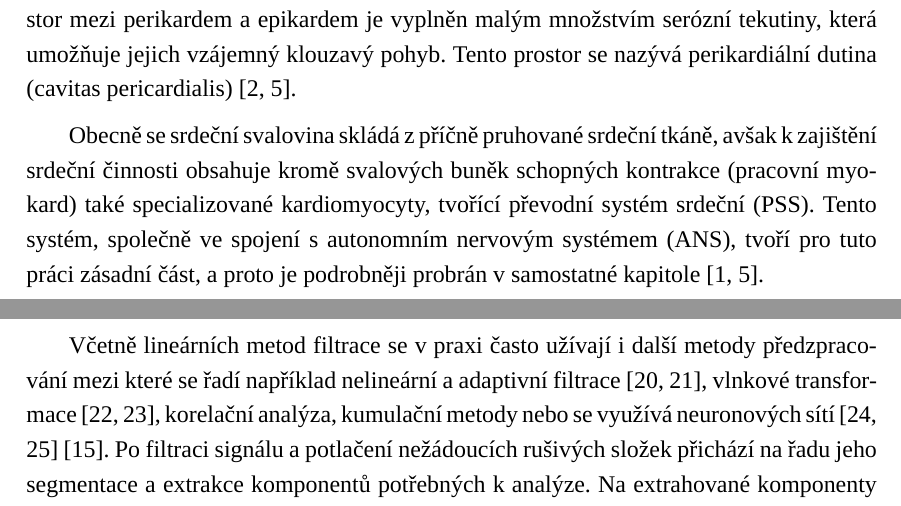
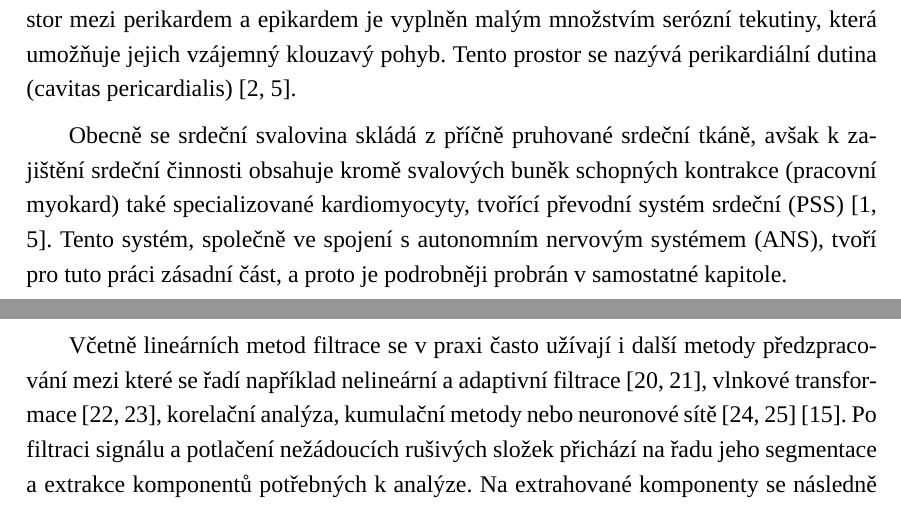
Before and after one commit to sokolmarek/bachelors-thesis, a LaTeX thesis (thesis.tex, which reads chapters/02_prehled_soucasneho_stavu.tex): two parts of pages 12 and 24 of 76, joined at a grey line, cut so that both start at the same text. Compiled offline with XeLaTeX; a missing font is replaced by an installed copy or a similar font.

Commit message:
Update 02_prehled_soucasneho_stavu.tex

```diff
--- a/chapters/02_prehled_soucasneho_stavu.tex
+++ b/chapters/02_prehled_soucasneho_stavu.tex
@@ -81,9 +81,9 @@ pericardialis)~\cite{Weinhaus2005,Dylevsky2013}.
 Obecně se srdeční svalovina skládá z příčně pruhované srdeční tkáně, avšak k
 zajištění srdeční činnosti obsahuje kromě svalových buněk schopných kontrakce
 (pracovní myokard) také specializované kardiomyocyty, tvořící převodní systém
-srdeční (PSS). Tento systém, společně ve spojení s autonomním nervovým systémem
-(ANS), tvoří pro tuto práci zásadní část, a proto je podrobněji probrán v
-samostatné kapitole~\cite{Memorix2017,Dylevsky2013}.
+srdeční (PSS)~\cite{Memorix2017,Dylevsky2013}. Tento systém, společně ve spojení
+s autonomním nervovým systémem (ANS), tvoří pro tuto práci zásadní část, a proto
+je podrobněji probrán v samostatné kapitole.
 
 \subsubsection{Srdeční cyklus}
 \label{section:cardiac_cycle}
@@ -586,11 +586,11 @@ Včetně lineárních metod filtrace se v praxi často užívají i další meto
 předzpracování mezi které se řadí například nelineární a adaptivní
 filtrace~\cite{Sornmo1982,Pan1985}, vlnkové
 transformace~\cite{Yao2020,Ndiaye2020}, korelační analýza, kumulační metody nebo
-se využívá neuronových sítí~\cite{Kiranyaz2016,Zhai2018}~\cite{Jan2002}. Po
-filtraci signálu a potlačení nežádoucích rušivých složek přichází na řadu jeho
-segmentace a extrakce komponentů potřebných k analýze. Na extrahované komponenty
-se následně aplikují další postupy hodnotící fyziologické jevy, mezi které
-nejčastěji patří HRV.
+neuronové sítě~\cite{Kiranyaz2016,Zhai2018}~\cite{Jan2002}. Po filtraci signálu
+a potlačení nežádoucích rušivých složek přichází na řadu jeho segmentace a
+extrakce komponentů potřebných k analýze. Na extrahované komponenty se následně
+aplikují další postupy hodnotící fyziologické jevy, mezi které nejčastěji patří
+HRV.
 
 \subsubsection{Nežádoucí elementy EKG signálu}
 \label{section:artifacts_theory}
```
Also changed, not shown: chapters/02_prehled_soucasneho_stavu.tex (6 more changed lines).
